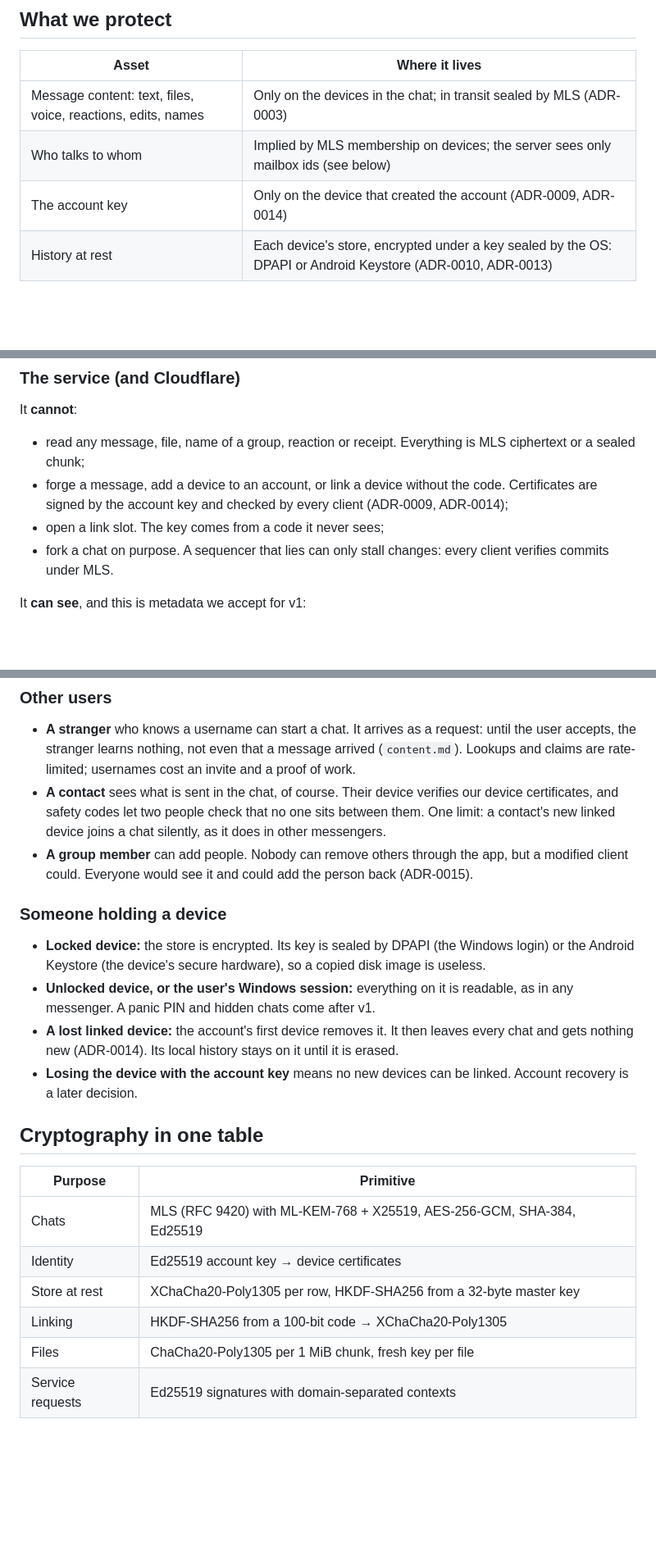
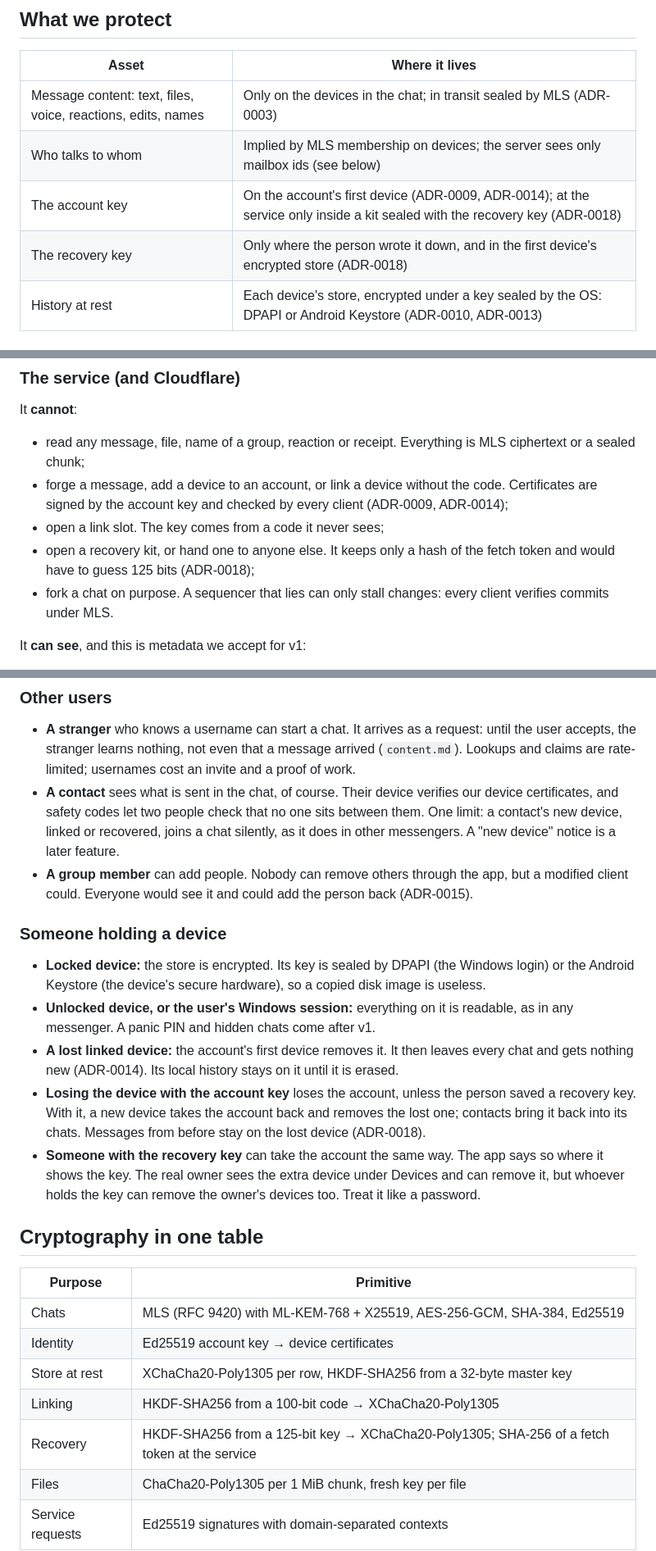
Before and after one commit to Zelamar/zelamar, a Markdown page: docs/threat-model.md, 3 parts joined by grey strips. Shown at 82% size. Drawn GitHub-style; blank space fills up the shorter version.

Commit message:
docs: recovery in the threat model and roadmap
Co-Authored-By: Claude Opus 5.5 <noreply@anthropic.com>

```diff
--- a/docs/threat-model.md
+++ b/docs/threat-model.md
@@ -10,7 +10,8 @@ rounding up. ADRs give the reasons; `protocol/` gives the exact rules.
 |---|---|
 | Message content: text, files, voice, reactions, edits, names | Only on the devices in the chat; in transit sealed by MLS (ADR-0003) |
 | Who talks to whom | Implied by MLS membership on devices; the server sees only mailbox ids (see below) |
-| The account key | Only on the device that created the account (ADR-0009, ADR-0014) |
+| The account key | On the account's first device (ADR-0009, ADR-0014); at the service only inside a kit sealed with the recovery key (ADR-0018) |
+| The recovery key | Only where the person wrote it down, and in the first device's encrypted store (ADR-0018) |
 | History at rest | Each device's store, encrypted under a key sealed by the OS: DPAPI or Android Keystore (ADR-0010, ADR-0013) |
 
 ## Adversaries
@@ -34,6 +35,8 @@ It **cannot**:
   the code. Certificates are signed by the account key and checked by
   every client (ADR-0009, ADR-0014);
 - open a link slot. The key comes from a code it never sees;
+- open a recovery kit, or hand one to anyone else. It keeps only a hash of
+  the fetch token and would have to guess 125 bits (ADR-0018);
 - fork a chat on purpose. A sequencer that lies can only stall changes:
   every client verifies commits under MLS.
 
@@ -67,8 +72,9 @@ message from a file chunk except by size.
   rate-limited; usernames cost an invite and a proof of work.
 - **A contact** sees what is sent in the chat, of course. Their device
   verifies our device certificates, and safety codes let two people check
-  that no one sits between them. One limit: a contact's new linked device
-  joins a chat silently, as it does in other messengers.
+  that no one sits between them. One limit: a contact's new device, linked
+  or recovered, joins a chat silently, as it does in other messengers. A
+  "new device" notice is a later feature.
 - **A group member** can add people. Nobody can remove others through the
   app, but a modified client could. Everyone would see it and could add
   the person back (ADR-0015).
@@ -84,8 +90,14 @@ message from a file chunk except by size.
 - **A lost linked device:** the account's first device removes it. It
   then leaves every chat and gets nothing new (ADR-0014). Its local
   history stays on it until it is erased.
-- **Losing the device with the account key** means no new devices can be
-  linked. Account recovery is a later decision.
+- **Losing the device with the account key** loses the account, unless
+  the person saved a recovery key. With it, a new device takes the account
+  back and removes the lost one; contacts bring it back into its chats.
+  Messages from before stay on the lost device (ADR-0018).
+- **Someone with the recovery key** can take the account the same way.
+  The app says so where it shows the key. The real owner sees the extra
+  device under Devices and can remove it, but whoever holds the key can
+  remove the owner's devices too. Treat it like a password.
 
 ## Cryptography in one table
 
@@ -95,6 +107,7 @@ message from a file chunk except by size.
 | Identity | Ed25519 account key → device certificates |
 | Store at rest | XChaCha20-Poly1305 per row, HKDF-SHA256 from a 32-byte master key |
 | Linking | HKDF-SHA256 from a 100-bit code → XChaCha20-Poly1305 |
+| Recovery | HKDF-SHA256 from a 125-bit key → XChaCha20-Poly1305; SHA-256 of a fetch token at the service |
 | Files | ChaCha20-Poly1305 per 1 MiB chunk, fresh key per file |
 | Service requests | Ed25519 signatures with domain-separated contexts |
 
```
Also changed, not shown: other parts of docs/threat-model.md (+2 -0 lines), ROADMAP.md (+1 -1 lines).
